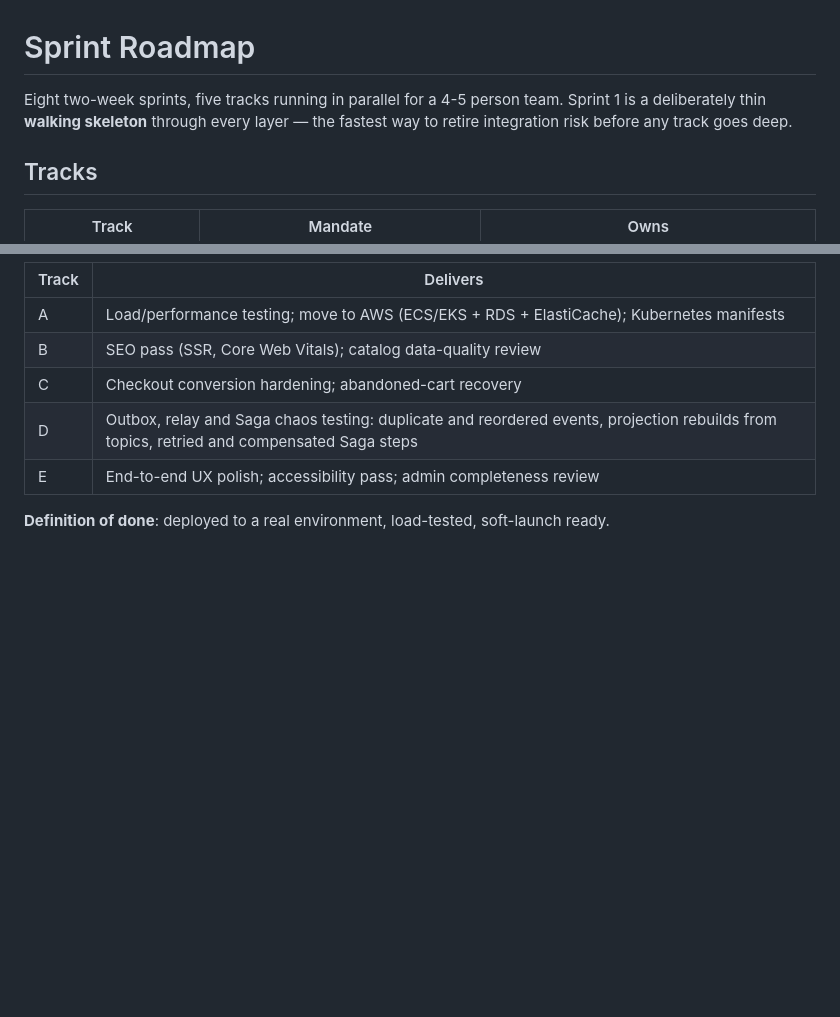
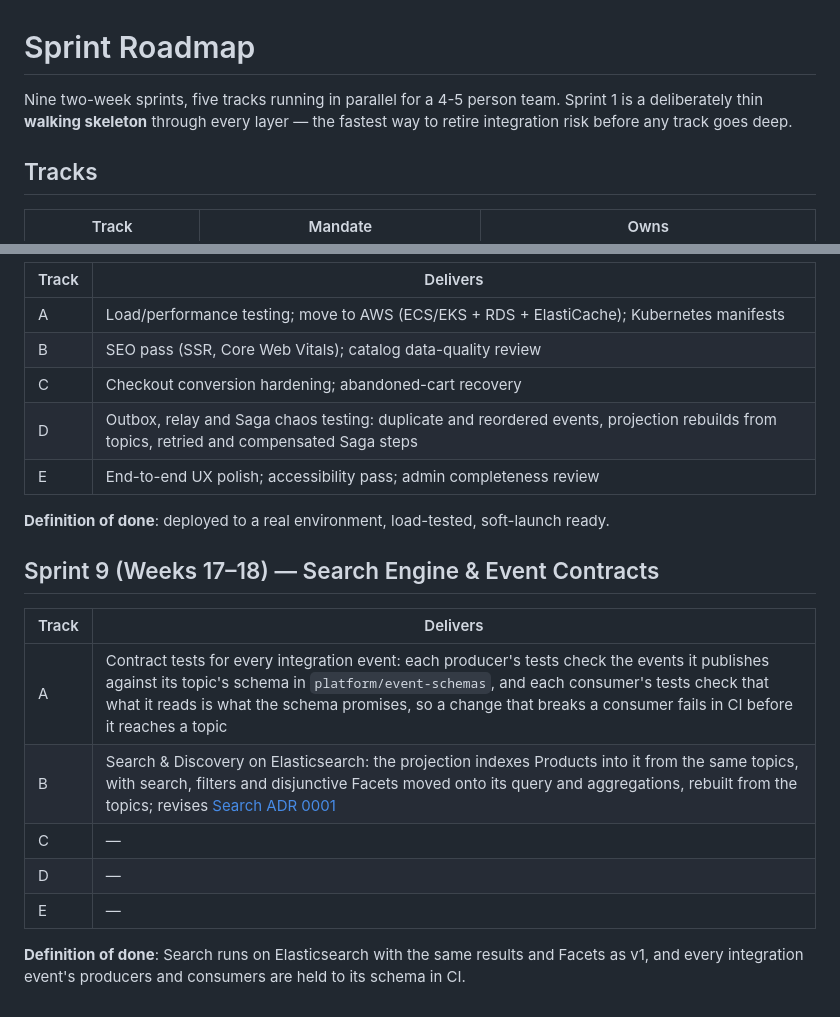
Before and after one commit to ondokuzz/ecomm, a Markdown page: docs/roadmap.md, 2 parts joined by grey strips. Drawn GitHub-style; blank space fills up the shorter version.

Commit message:
Roadmap: Sprint 9, Elasticsearch for search and event contract tests
Search & Discovery moves onto Elasticsearch, revising its ADR 0001,
which now points at the sprint. Every integration event gets contract
tests holding its producers and consumers to its schema.

Co-Authored-By: Claude Opus 5.5 <noreply@anthropic.com>

```diff
--- a/docs/roadmap.md
+++ b/docs/roadmap.md
@@ -1,6 +1,6 @@
 # Sprint Roadmap
 
-Eight two-week sprints, five tracks running in parallel for a 4-5 person team. Sprint 1 is a deliberately thin **walking skeleton** through every layer — the fastest way to retire integration risk before any track goes deep.
+Nine two-week sprints, five tracks running in parallel for a 4-5 person team. Sprint 1 is a deliberately thin **walking skeleton** through every layer — the fastest way to retire integration risk before any track goes deep.
 
 ## Tracks
 
@@ -112,3 +112,15 @@ No context is event-sourced: contexts keep append-only histories and ledgers whe
 | E | End-to-end UX polish; accessibility pass; admin completeness review |
 
 **Definition of done**: deployed to a real environment, load-tested, soft-launch ready.
+
+## Sprint 9 (Weeks 17–18) — Search Engine & Event Contracts
+
+| Track | Delivers |
+|---|---|
+| A | Contract tests for every integration event: each producer's tests check the events it publishes against its topic's schema in `platform/event-schemas`, and each consumer's tests check that what it reads is what the schema promises, so a change that breaks a consumer fails in CI before it reaches a topic |
+| B | Search & Discovery on Elasticsearch: the projection indexes Products into it from the same topics, with search, filters and disjunctive Facets moved onto its query and aggregations, rebuilt from the topics; revises [Search ADR 0001](../services/search-discovery/docs/adr/0001-search-on-mongodb.md) |
+| C | — |
+| D | — |
+| E | — |
+
+**Definition of done**: Search runs on Elasticsearch with the same results and Facets as v1, and every integration event's producers and consumers are held to its schema in CI.
```
Also changed, not shown: README.md (+1 -1 lines), 1 other file.
